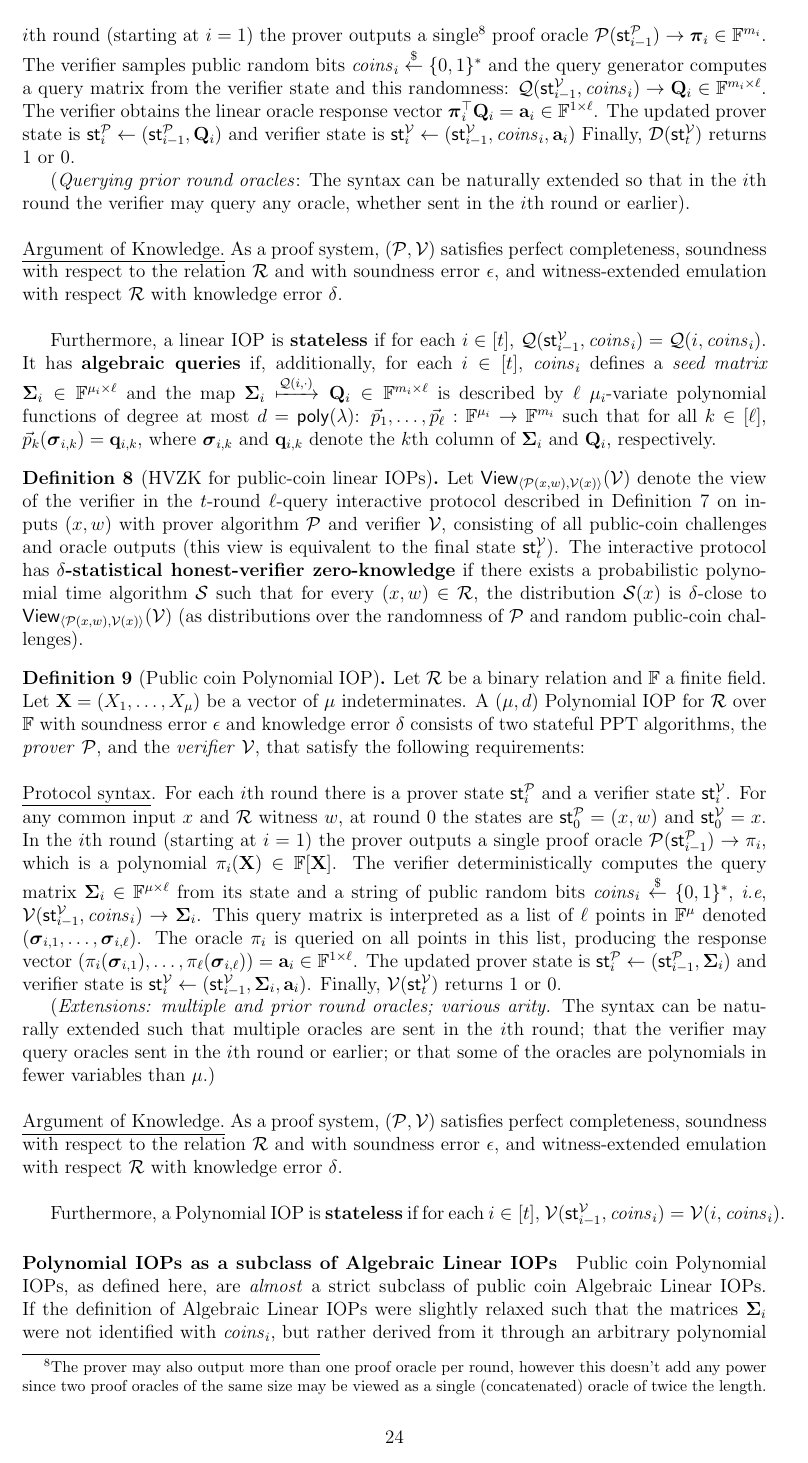
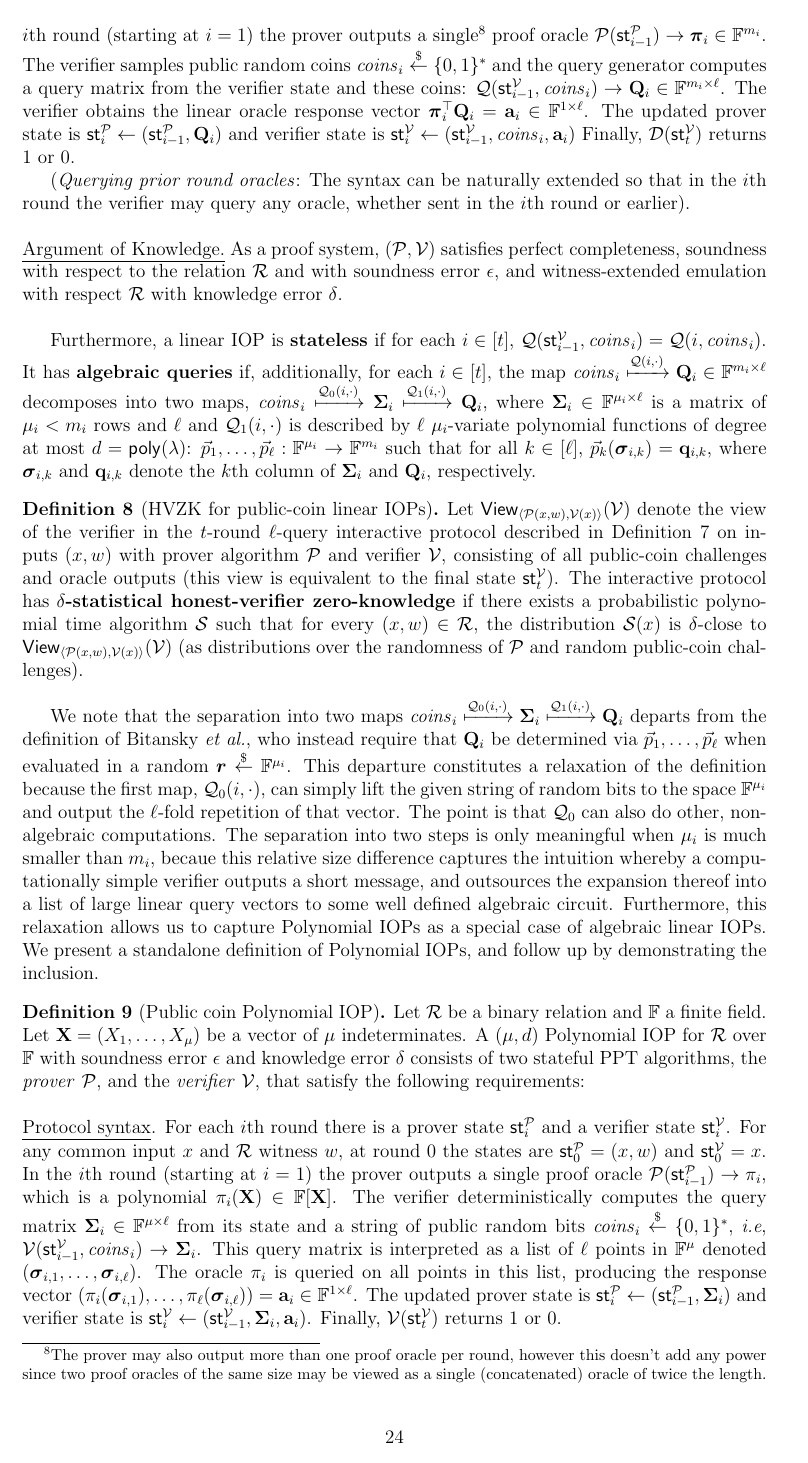
Before and after one commit to bbuenz/darker, a LaTeX paper (polycommit.tex, which reads lineariop.tex): page 24 of 41. Compiled offline with pdfLaTeX.

Commit message:
Update on Overleaf.

```diff
--- a/lineariop.tex
+++ b/lineariop.tex
@@ -54,7 +54,7 @@ Let $\mathcal{R}$ be a binary relation and $\FF$ a finite field. A $t$-round $\e
 \noindent \underline{Protocol syntax}.
 %There is a prover algorithm $P$, a query algorithm $Q$, and a verification algorithm $V$.
 For each $i$th round there is a prover state $\textsf{st}^\prover_i$ and a verifier state $\textsf{st}^\verifier_i$. For any common input $x$ and $\mathcal{R}$ witness $w$, at round 0 the states are $\textsf{st}^\prover_0 = (x, w)$ and $\textsf{st}^\verifier_0 = x$.
-In the $i$th round (starting at $i = 1$) the prover outputs a single\footnote{The prover may also output more than one proof oracle per round, however this doesn't add any power since two proof oracles of the same size may be viewed as a single (concatenated) oracle of twice the length.} proof oracle $\prover(\textsf{st}^\prover_{i-1}) \rightarrow \proofO_i \in \FF^{m_i}$. The verifier samples public random bits $\mathit{coins}_i \sample \{0,1\}^*$ and the query generator computes a query matrix from the verifier state and this randomness: $\qgen(\textsf{st}^\verifier_{i-1}, \mathit{coins}_i) \rightarrow \mathbf{Q}_i \in \mathbb{F}^{m_i \times \ell}$. The verifier obtains the linear oracle response vector $\proofO_i^\top \mathbf{Q}_i = \mathbf{a}_i \in \mathbb{F}^{1 \times \ell}$. The updated prover state is $\textsf{st}^\prover_i \leftarrow (\textsf{st}^\prover_{i-1}, \mathbf{Q}_i)$
+In the $i$th round (starting at $i = 1$) the prover outputs a single\footnote{The prover may also output more than one proof oracle per round, however this doesn't add any power since two proof oracles of the same size may be viewed as a single (concatenated) oracle of twice the length.} proof oracle $\prover(\textsf{st}^\prover_{i-1}) \rightarrow \proofO_i \in \FF^{m_i}$. The verifier samples public random coins $\mathit{coins}_i \sample \{0,1\}^*$ and the query generator computes a query matrix from the verifier state and these coins: $\qgen(\textsf{st}^\verifier_{i-1}, \mathit{coins}_i) \rightarrow \mathbf{Q}_i \in \mathbb{F}^{m_i \times \ell}$. The verifier obtains the linear oracle response vector $\proofO_i^\top \mathbf{Q}_i = \mathbf{a}_i \in \mathbb{F}^{1 \times \ell}$. The updated prover state is $\textsf{st}^\prover_i \leftarrow (\textsf{st}^\prover_{i-1}, \mathbf{Q}_i)$
 and verifier state is $\textsf{st}^\verifier_i \leftarrow (\textsf{st}^\verifier_{i-1}, \mathit{coins}_i, \mathbf{a}_i)$
 Finally, $\decider(\textsf{st}^\verifier_t)$ returns $1$ or $0$.
 
@@ -71,16 +71,16 @@ Finally, $\decider(\textsf{st}^\verifier_t)$ returns $1$ or $0$.
 \noindent \underline{Argument of Knowledge.} As a proof system, $(\prover, \verifier)$ satisfies perfect completeness, soundness with respect to the relation $\mathcal{R}$ and with soundness error $\epsilon$, and witness-extended emulation with respect $\mathcal{R}$ with knowledge error $\delta$. \\
 
 Furthermore, a linear IOP is \textbf{stateless} if for each $i \in [t]$, $\qgen(\textsf{st}^\verifier_{i-1}, \mathit{coins}_i) = \qgen(i, \mathit{coins}_i)$.
-It has \textbf{algebraic queries} if, additionally, for each $i \in [t]$, $\mathit{coins}_i$ defines a \emph{seed matrix} $\boldsymbol{\Sigma}_i \in \mathbb{F}^{\mu_i \times \ell}$ and the map $\boldsymbol{\Sigma}_i \xmapsto{\mathcal{Q}(i, \cdot)} \mathbf{Q}_i \in \mathbb{F}^{m_i \times \ell}$
-is described by $\ell$ $\mu_i$-variate polynomial functions of degree at most $d = \poly$: $\vec{p}_1, \ldots, \vec{p}_\ell : \mathbb{F}^{\mu_i} \rightarrow \mathbb{F}^{m_i}$ such that for all $k \in [\ell]$, $\vec{p}_k(\boldsymbol{\sigma}_{i,k}) = \mathbf{q}_{i,k}$, where $\boldsymbol{\sigma}_{i,k}$ and $\mathbf{q}_{i,k}$ denote the $k$th column of $\boldsymbol{\Sigma}_i$ and $\mathbf{Q}_i$, respectively.
+It has \textbf{algebraic queries} if, additionally, for each $i \in [t]$, the map $\mathit{coins}_i \xmapsto{\mathcal{Q}(i, \cdot)} \mathbf{Q}_i \in \mathbb{F}^{m_i \times \ell}$ decomposes into two maps, $\mathit{coins}_i \xmapsto{\qgen_0(i, \cdot)} \boldsymbol{\Sigma}_i \xmapsto{\qgen_1(i, \cdot)} \mathbf{Q}_i$, where $\boldsymbol{\Sigma}_i \in \mathbb{F}^{\mu_i \times \ell}$ is a matrix of $\mu_i < m_i$ rows and $\ell$ and $\qgen_1(i, \cdot)$ is described by $\ell$ $\mu_i$-variate polynomial functions of degree at most $d = \poly$: $\vec{p}_1, \ldots, \vec{p}_\ell : \mathbb{F}^{\mu_i} \rightarrow \mathbb{F}^{m_i}$ such that for all $k \in [\ell]$, $\vec{p}_k(\boldsymbol{\sigma}_{i,k}) = \mathbf{q}_{i,k}$, where $\boldsymbol{\sigma}_{i,k}$ and $\mathbf{q}_{i,k}$ denote the $k$th column of $\boldsymbol{\Sigma}_i$ and $\mathbf{Q}_i$, respectively.
 
 %It is \textbf{input-oblivious} if $x$ is not included in the state passed to $Q$.
 \end{definition}
 
-
 \begin{definition}[HVZK for public-coin linear IOPs]
 Let $\textsf{View}_{\langle \prover(x, w), \verifier(x) \rangle}(\verifier)$ denote the view of the verifier in the $t$-round $\ell$-query interactive protocol described in Definition~\ref{def:linearIOP} on inputs $(x,w)$ with prover algorithm $\prover$ and verifier $\verifier$, consisting of all public-coin challenges and oracle outputs (this view is equivalent to the final state $\textsf{st}^\verifier_t$). The interactive protocol has \defn{$\delta$-statistical honest-verifier zero-knowledge} if there exists a probabilistic polynomial time algorithm $\mathcal{S}$ such that for every $(x, w) \in \mathcal{R}$, the distribution $\mathcal{S}(x)$ is $\delta$-close to $\textsf{View}_{\langle \prover(x, w), \verifier(x) \rangle}(\verifier)$ (as distributions over the randomness of $\prover$ and random public-coin challenges).
 \end{definition}
+
+We note that the separation into two maps $\mathit{coins}_i \xmapsto{\qgen_0(i, \cdot)} \boldsymbol{\Sigma}_i \xmapsto{\qgen_1(i, \cdot)} \mathbf{Q}_i$ departs from the definition of Bitansky~\emph{et al.}, who instead require that $\mathbf{Q}_i$ be determined via $\vec{p}_1, \ldots, \vec{p}_\ell$ when evaluated in a random $\boldsymbol{r} \sample \mathbb{F}^{\mu_i}$. This departure constitutes a relaxation of the definition because the first map, $\qgen_0(i, \cdot)$, can simply lift the given string of random bits to the space $\mathbb{F}^{\mu_i}$ and output the $\ell$-fold repetition of that vector. The point is that $\qgen_0$ can also do other, non-algebraic computations. The separation into two steps is only meaningful when $\mu_i$ is much smaller than $m_i$, becaue this relative size difference captures the intuition whereby a computationally simple verifier outputs a short message, and outsources the expansion thereof into a list of large linear query vectors to some well defined algebraic circuit. Furthermore, this relaxation allows us to capture Polynomial IOPs as a special case of algebraic linear IOPs. We present a standalone definition of Polynomial IOPs, and follow up by demonstrating the inclusion.
 
 \begin{comment}
 We should like to define \emph{Polynomial IOP}s as a restriction of algebraic linear IOPs whereby in every round the $\ell$ $\mu_i$-variate polynomials $\vec{p}_1, \ldots, \vec{p}_\ell$ are identical and compute a vector of $m_i$ monomials in $\mathbf{X} = (X_1, \ldots, X_{\mu_i})$ in some canonical order. This restriction allows us to identify the verifier's queries $\boldsymbol{\sigma}_{i,k}$ with points in $\mathbb{F}^{\mu_i}$ and the linear oracle responses $\boldsymbol{\pi}_i^\mathsf{T} \vec{p}_{k}(\boldsymbol{\sigma}_{i,k})$ with the value of a $\mu_i$-variate polynomial $\pi(\mathbf{X}) \in \mathbb{F}[\mathbf{X}]$ when evaluated in $\boldsymbol{\sigma}_{i,k}$. However, this natural restriction induces an annoying but important subtlety: it can make sense in some Polynomial IOPs for the verifier to make \emph{non-random} queries. For example, a verifier looking to check that a polynomial evaluates to zero in a given root will fail to ascertain this fact (with high probability) if he queries in a random point. The solution to this obstacle is to determine the seed matrix $\boldsymbol{\Sigma}_i$ not uniformly at random but as the output of some computation by the verifier. This non-uniform determination changes the relation between the verifier and the public query algorithm $\mathcal{Q}$. Previously, $\mathcal{Q}$ was the part of the verifier that produced the query; now $\mathcal{V}$ produces the query and $\mathcal{Q}$ is just a simple circuit that computes monomials and that both prover and verifier can evaluate. Moreover, as the following definition of Polynomial IOPs describes the query-response interactions in the language of polynomial evaluation rather than that of inner products between coefficient vector and monomial vector, there is no need to reference $\mathcal{Q}$ at all.
@@ -112,5 +112,5 @@ Furthermore, a Polynomial IOP is \defn{stateless} if for each $i \in [t]$, $\mat
 
 \paragraph{Polynomial IOPs as a subclass of Algebraic Linear IOPs}
 
-Public coin Polynomial IOPs, as defined here, are \emph{almost} a strict subclass of public coin Algebraic Linear IOPs. If the definition of Algebraic Linear IOPs were slightly relaxed such that the matrices $\boldsymbol{\Sigma}_i$ were not identified with $\mathit{coins}_i$, but rather derived from it through an arbitrary polynomial time computation, then Polynomial IOPs would perfectly fit the definition as a special case. In this case, a $(\mu, d)$-Polynomial IOP would coincide precisely with the case that $\boldsymbol{\pi}_i$ is a vector of length ${d+\mu \choose \mu}$ representing the coefficients of a $\mu$-variate, degree-$d$ polynomial $\pi_i(\mathbf{X})$. Furthermore, $\boldsymbol{\Sigma}_i \in \FF^{\mu \times \ell}$ are the Polynomial IOP queries, and $\mathcal{Q}(i, \cdot)$ would map $\boldsymbol{\Sigma}_i$ to a query matrix $\mathbf{Q}_i \in \mathbb{F}^{{d+\mu \choose \mu} \times \ell}$ by evaluating each $\mu$-variate monomial of degree at most $d$ (according to some canonical monomial ordering) in the points $\boldsymbol{\sigma}_{i,k} \in \FF^\mu$ given by the columns of $\boldsymbol{\Sigma}_i$. Computing the inner-product of each column of $\mathbf{Q}_i$ with $\boldsymbol{\pi}_i$ is equivalent to evaluating the polynomial $\pi_i(\mathbf{X})$ in each column of $\boldsymbol{\Sigma}_i$.
+To see why Polynomial IOPs are a subclass of algebraic linear IOPs, observe that the two-step map $\mathit{coins}_i \xmapsto{\qgen_0(i, \cdot)} \boldsymbol{\Sigma}_i \xmapsto{\qgen_1(i, \cdot)} \mathbf{Q}_i$ of the algebraic linear IOP can be identified with a counterpart in the Polynomial IOP, namely the two-step map $\mathit{coins}_i \xmapsto{\verifier(i, \cdot)} (\boldsymbol{\sigma}_{i,1}, \ldots, \boldsymbol{\sigma}_{i,\ell}) \xmapsto{\mathbf{M}} (\mathbf{q}_{i,1}, \ldots, \mathbf{q}_{i,\ell})$. Here $\mathbf{M} : \mathbb{F}^{\mu} \rightarrow \mathbb{F}^{m}$ represents the vector of monomials of degree at most $d$ (in some canonical order) and the map associated with $\mathbf{M}$ is evaluation. Note that there are $m = {\mu + d \choose d}$ such monomials. Furthermore, for any $\mathbf{q}_{i,k}$, the inner product $\boldsymbol{\pi}_i^\mathsf{T} \mathbf{q}_{i,k}$ corresponds to the evaluation at $\boldsymbol{\sigma}_{i,k}$ of the polynomial $\pi_i(\mathbf{X}) \in \mathbb{F}[\mathbf{X}]$, whose coefficient vector (in the same canonical monomial order) is equal to $\boldsymbol{\pi}_i$.
 
```
Also changed, not shown: lineariop.tex (4 more changed lines).
